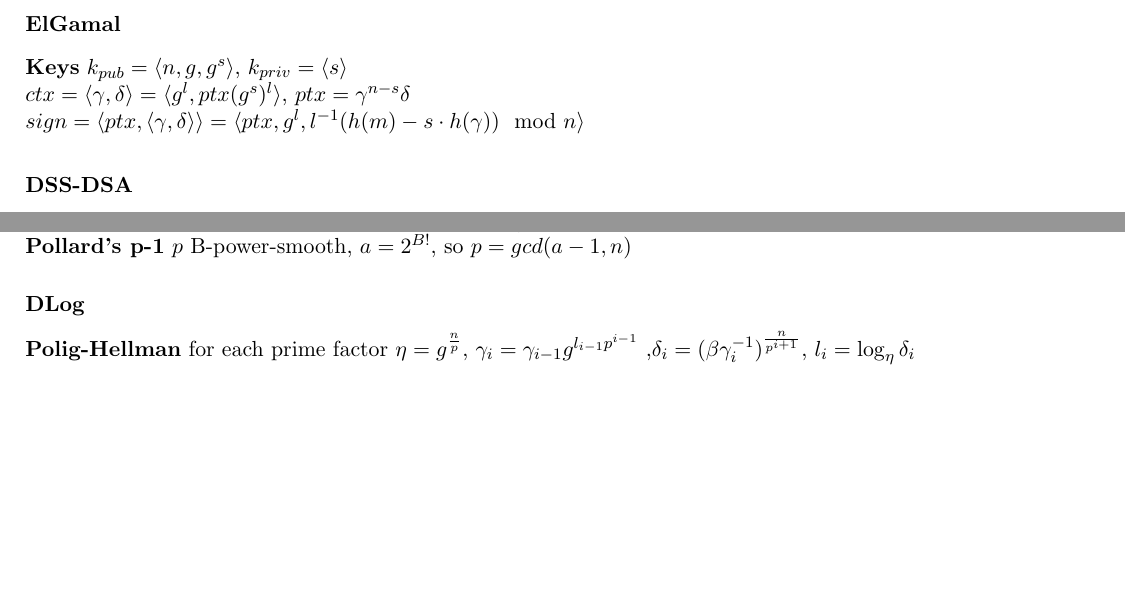
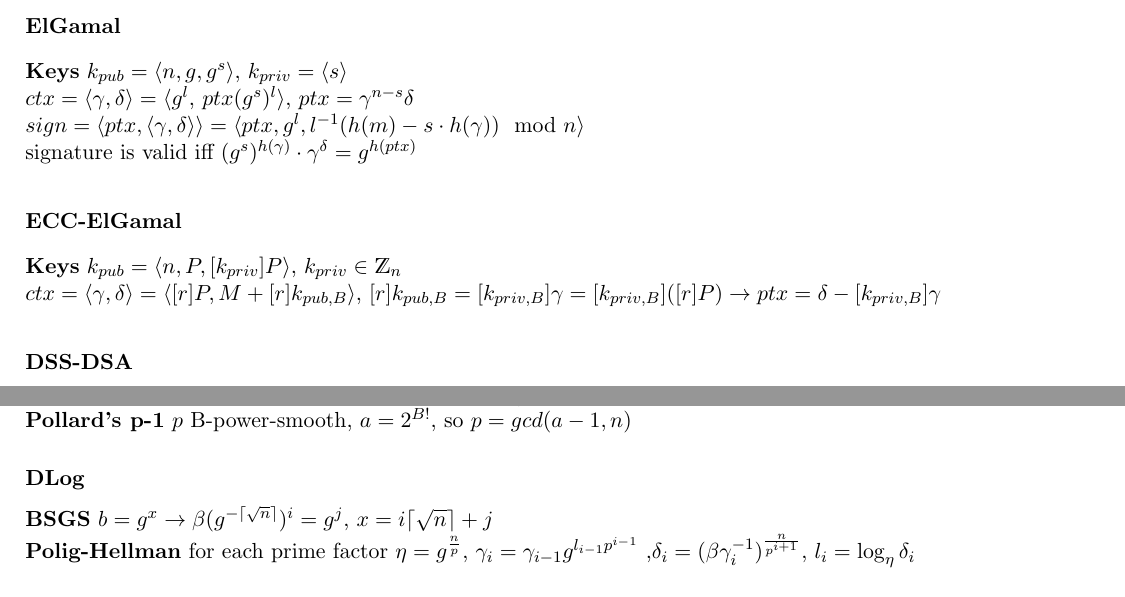
Before and after one commit to DomenicoCacace/crypto-cheatsheet, a LaTeX document (cheatsheet.tex): two parts of pages 2 and 3 of 3, joined at a grey line, cut so that both start at the same text, the shorter picture padded with empty space. Compiled offline with pdfLaTeX.

Commit message:
Edit 'Public Key Cryptosystems' section
Add ECC-ElGamal, ElGamal signature verification, BSGS

```diff
--- a/cheatsheet.tex
+++ b/cheatsheet.tex
@@ -87,8 +87,13 @@
 
             \subsubsection*{ElGamal}
                 \textbf{Keys} $k_{pub}=\langle n, g, g^{s}\rangle$, $k_{priv}=\langle s\rangle$ \\
-                $ctx = \langle \gamma, \delta\rangle = \langle g^{l}, ptx(g^{s})^{l}\rangle$, $ptx = \gamma^{n-s}\delta$ \\
-                $sign = \langle ptx, \langle \gamma, \delta\rangle\rangle = \langle ptx, g^{l}, l^{-1}(h(m)-s\cdot h(\gamma))\mod{n}\rangle$
+                $ctx = \langle \gamma, \delta\rangle = \langle g^{l}$, $ptx(g^{s})^{l}\rangle$, $ptx = \gamma^{n-s}\delta$ \\
+                $sign = \langle ptx, \langle \gamma, \delta\rangle\rangle = \langle ptx, g^{l}, l^{-1}(h(m)-s\cdot h(\gamma))\mod{n}\rangle$ \\
+                signature is valid iff $(g^{s})^{h(\gamma)}\cdot\gamma^{\delta} = g^{h(ptx)}$
+
+            \subsubsection*{ECC-ElGamal}
+                \textbf{Keys} $k_{pub} = \langle n, P, [k_{priv}]P \rangle$, $k_{priv} \in \mathds{Z}_{n}$ \\
+                $ctx = \langle \gamma,  \delta \rangle = \langle[r]P, M+[r]k_{pub,B}\rangle$, $[r]k_{pub, B} = [k_{priv, B}]\gamma = [k_{priv, B}]([r]P) \rightarrow ptx = \delta - [k_{priv, B}]\gamma$
 
             \subsubsection*{DSS-DSA}
                 \textbf{Keys} $k_{pub} = \langle p, q, g, g^{s}\rangle$, $k_{priv} = (s)$; $q | (p-1), q = |\langle g \rangle|$
@@ -111,6 +116,7 @@
                 \textbf{Pollard's \boldmath $\rho$} pick $a, b$ at random (e.g $x_{0}=2, x_{i}=x_{i-1}^{2} + 1 \mod{n})$), if $gcd(a-b, n) \neq 1$ the result is a factor \\
                 \textbf{Pollard's p-1} $p$ B-power-smooth, $a=2^{B!}$, so $p=gcd(a-1, n)$
             \subsubsection*{DLog}
+                \textbf{BSGS} $b = g^{x} \rightarrow \beta(g^{-\lceil \sqrt{n}\rceil})^{i} = g^{j}$, $x = i\lceil \sqrt{n} \rceil + j$ \\
                 \textbf{Polig-Hellman} for each prime factor $\eta = g^{\frac{n}{p}}$, $\gamma_{i}=\gamma_{i-1}g^{l_{i-1}p^{i-1}}$ ,$\delta_{i}=(\beta\gamma_{i}^{-1})^{\frac{n}{p^{i+1}}}$, $l_{i}=\log_{\eta}\delta_{i}$
         %--- End Number Theoretical Cryptanalysis
 
```
Also changed, not shown: cheatsheet.pdf, 3 other files.
